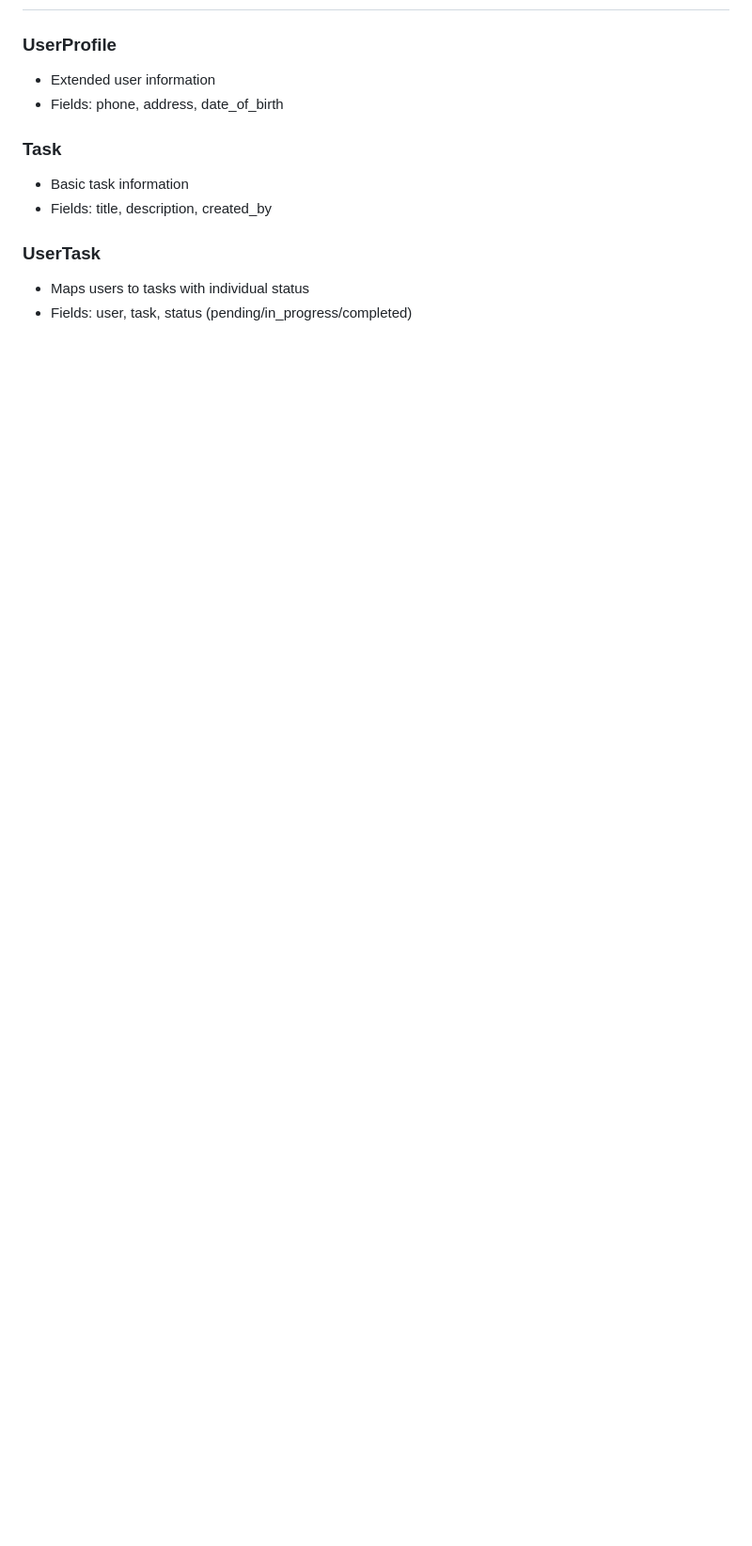
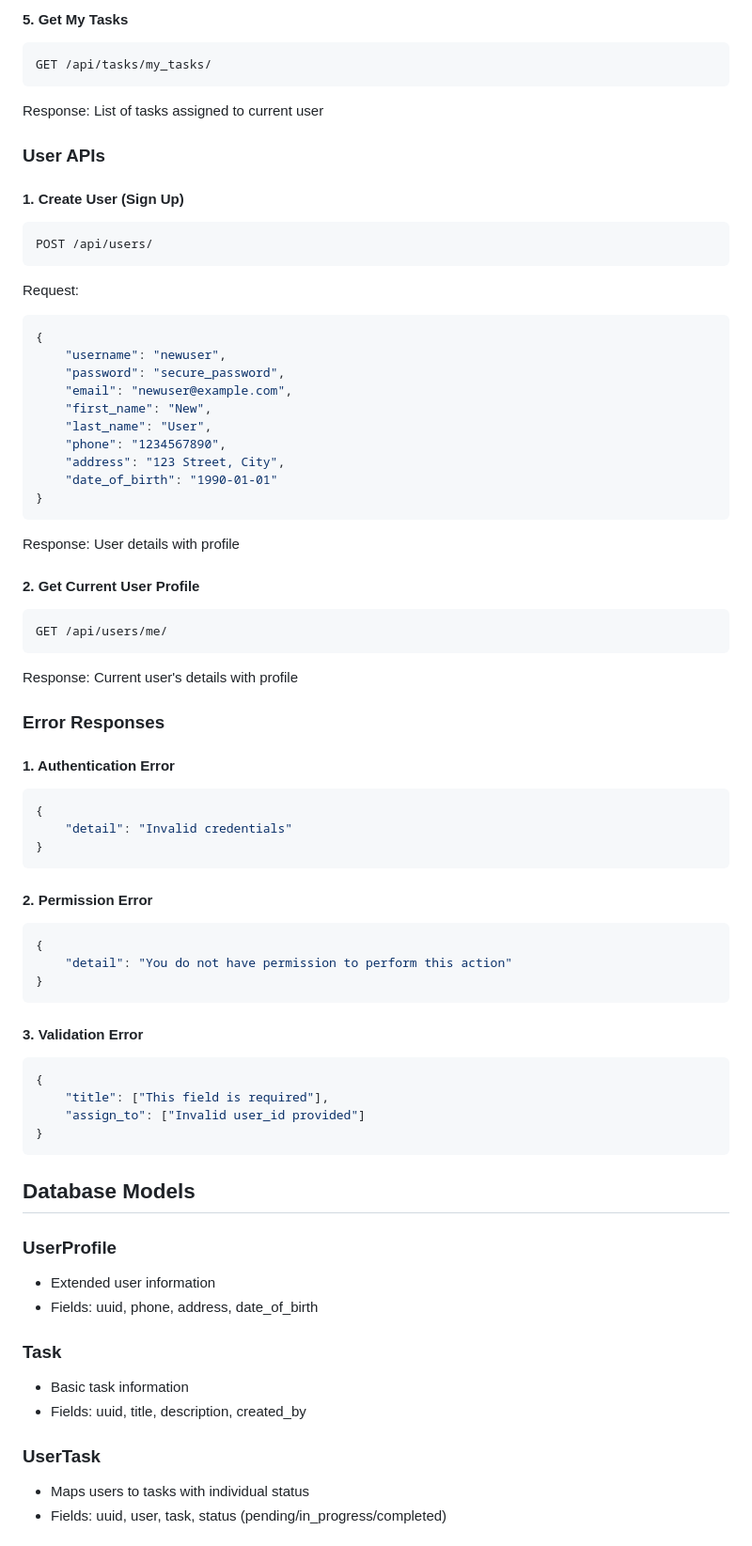
Before and after one commit to Shanky-21/TaskManager, a Markdown page: README.md, the part around one of its changes. Shown at 94% size. Rendered like a GitHub page; blank space fills up the shorter version.

````diff
--- a/README.md
+++ b/README.md
@@ -112,13 +211,71 @@ python manage.py runserver
+#### 5. Get My Tasks
+```bash
+GET /api/tasks/my_tasks/
+```
+Response: List of tasks assigned to current user
+
+### User APIs
+
+#### 1. Create User (Sign Up)
+```bash
+POST /api/users/
+```
+Request:
+```json
+{
+    "username": "newuser",
+    "password": "secure_password",
+    "email": "newuser@example.com",
+    "first_name": "New",
+    "last_name": "User",
+    "phone": "1234567890",
+    "address": "123 Street, City",
+    "date_of_birth": "1990-01-01"
+}
+```
+Response: User details with profile
+
+#### 2. Get Current User Profile
+```bash
+GET /api/users/me/
+```
+Response: Current user's details with profile
+
+### Error Responses
+
+#### 1. Authentication Error
+```json
+{
+    "detail": "Invalid credentials"
+}
+```
+
+#### 2. Permission Error
+```json
+{
+    "detail": "You do not have permission to perform this action"
+}
+```
+
+#### 3. Validation Error
+```json
+{
+    "title": ["This field is required"],
+    "assign_to": ["Invalid user_id provided"]
+}
+```
+
+## Database Models
 
 ### UserProfile
 - Extended user information
-- Fields: phone, address, date_of_birth
+- Fields: uuid, phone, address, date_of_birth
 
 ### Task
 - Basic task information
-- Fields: title, description, created_by
+- Fields: uuid, title, description, created_by
 
 ### UserTask
 - Maps users to tasks with individual status
-- Fields: user, task, status (pending/in_progress/completed)
+- Fields: uuid, user, task, status (pending/in_progress/completed)
 
````
Also changed, not shown: other parts of README.md (+138 -74 lines).
